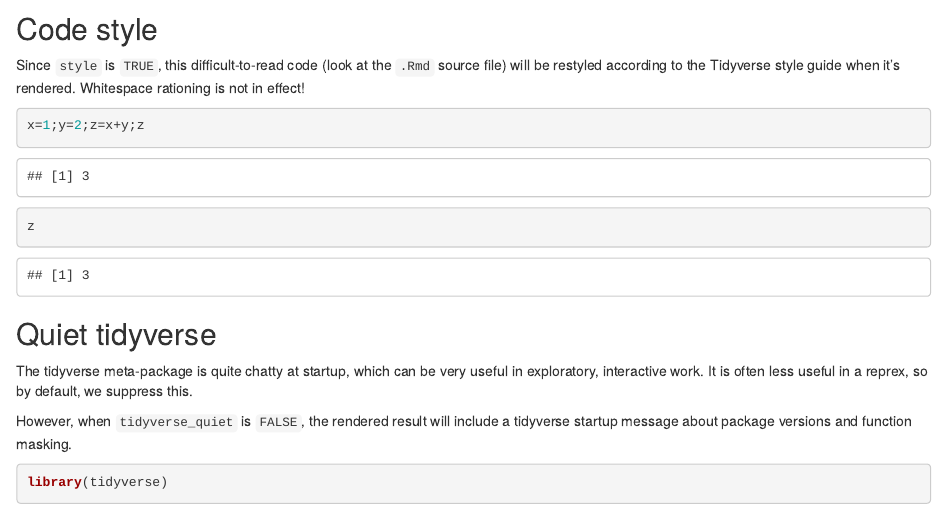
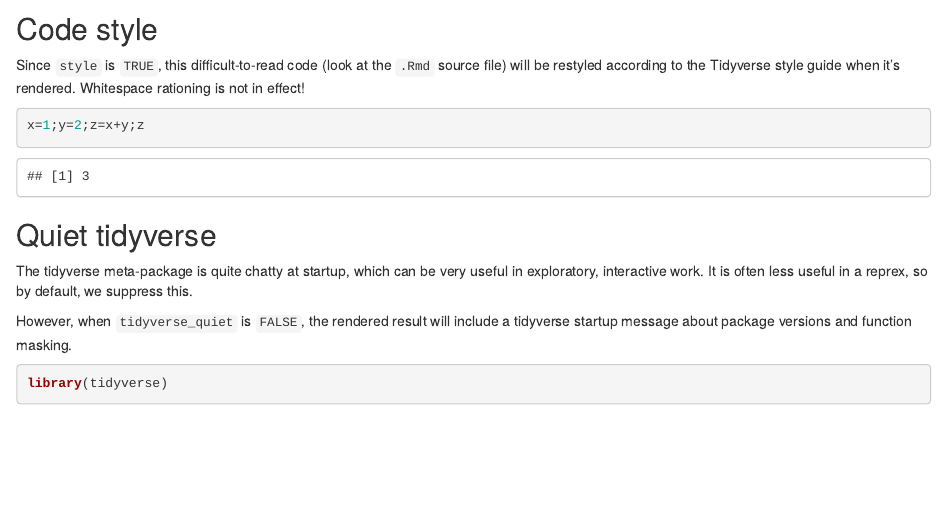
Before and after one commit to jennerstrom/Regression, an R Markdown document (Aflevering.rmd): the page in a window 1100 px wide, from 60 px down. Rendered offline with R 4.5, knitr and Pandoc, with nearby package versions; drawn as R Markdown's standard HTML page in place of the format the file asks for; some code elsewhere in the file could not run offline.

Commit message:
Co-authored-by: jakob-the-killer <jakob-the-killer@users.noreply.github.com> Co-authored-by: HansBlach <HansBlach@users.noreply.github.com>

````diff
--- a/Aflevering.rmd
+++ b/Aflevering.rmd
@@ -19,9 +18,8 @@ Since `style` is `TRUE`, this difficult-to-read code (look at the `.Rmd` source
 
 ```{r}
 x=1;y=2;z=x+y;z
-z
+```
 
-```
 
 ## Quiet tidyverse
 
````
Also changed, not shown: Aflevering.rmd (1 more changed lines).
